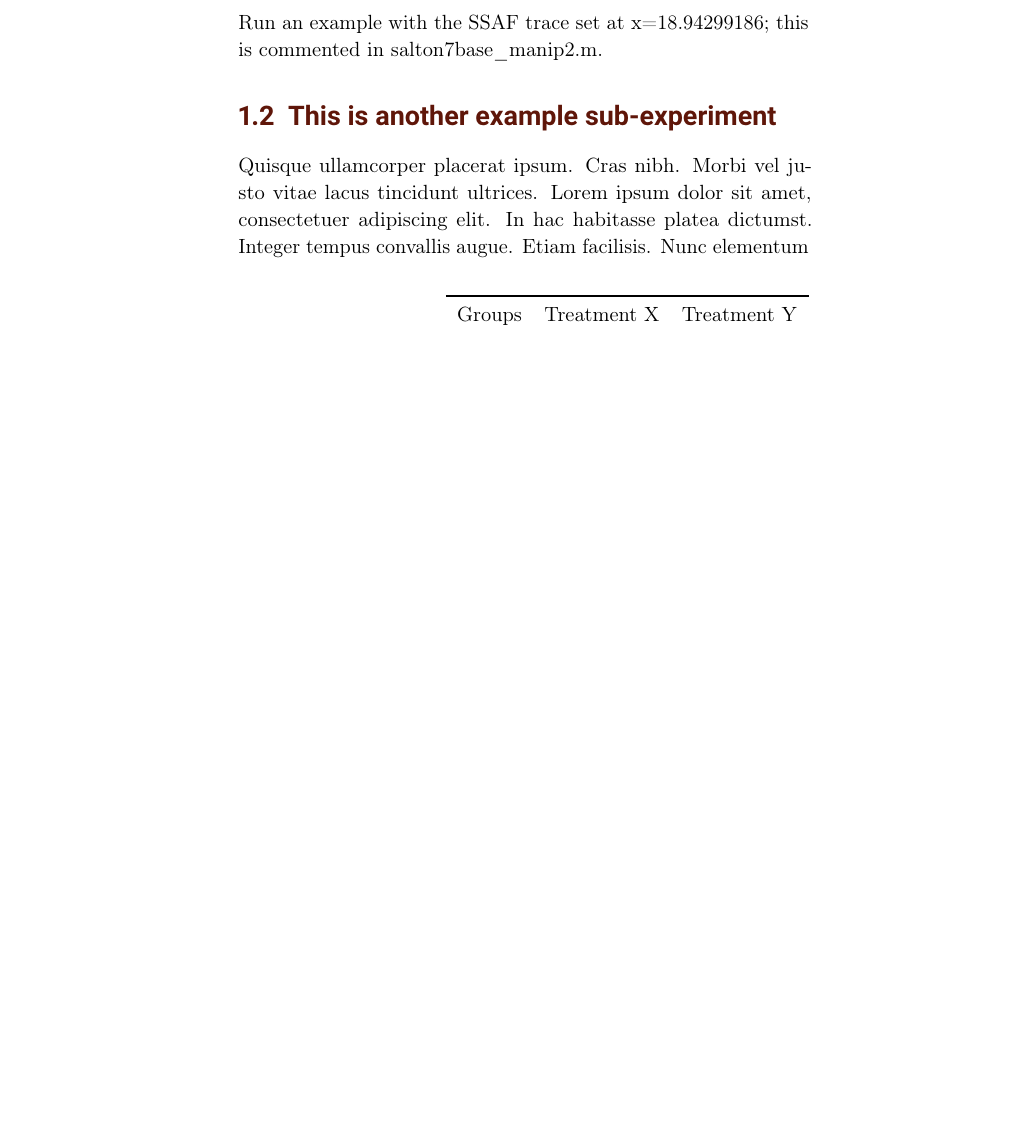
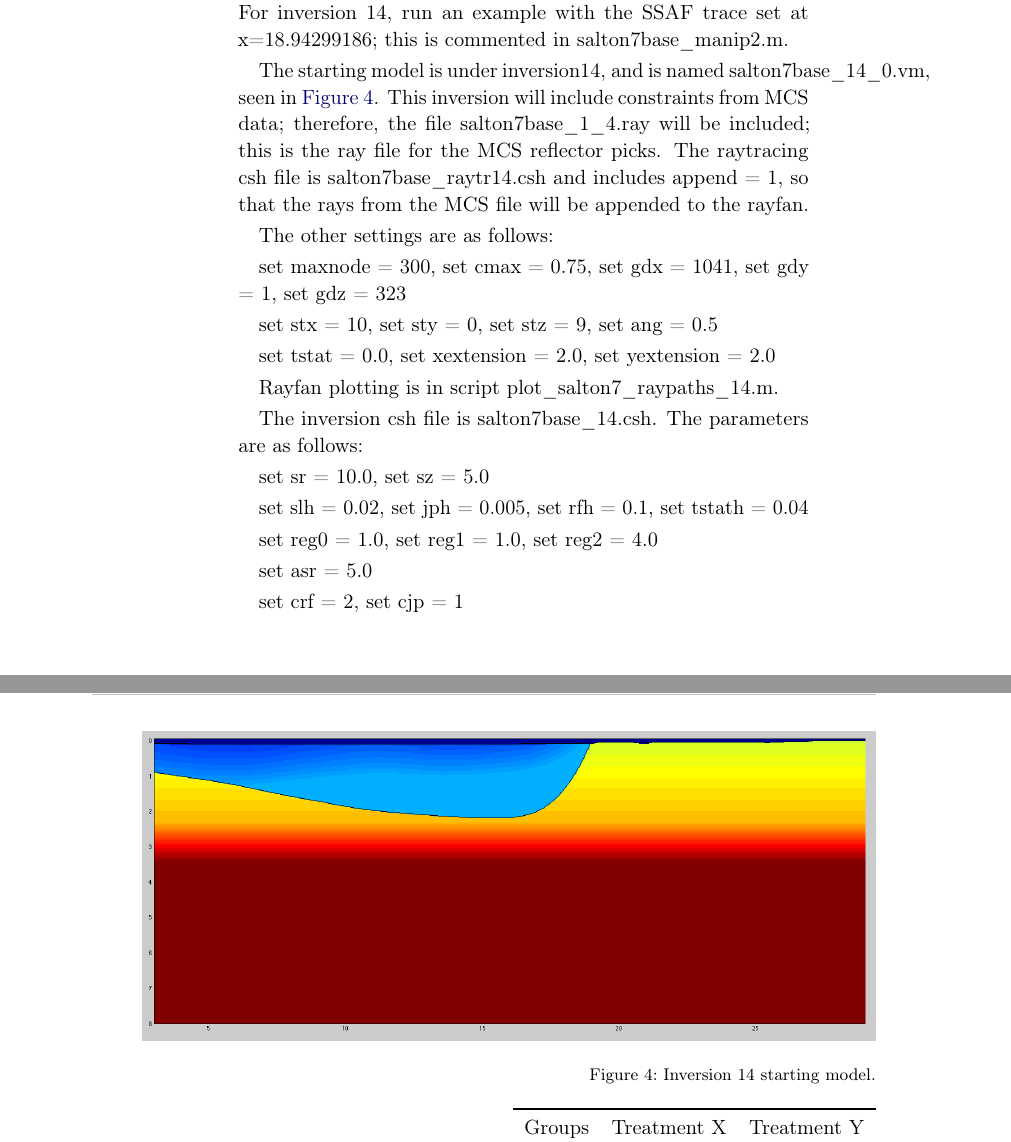
Before and after one commit to vSahakian/JOURNAL, a LaTeX book (journal.tex): part of page 7 of 13 before the commit and two parts of pages 9 and 10 of 13 after it, the two joined at a grey line, cut so that both start at the same text, the shorter picture padded with empty space. Compiled offline with pdfLaTeX; an older LaTeX class or package is replaced by its successor.

Commit message:
Jan 8th 2014

```diff
--- a/journal.tex
+++ b/journal.tex
@@ -211,5 +246,46 @@ To modify the starting model and adjust the interface's surface trace, use the s
 
 \subexperiment{Inversion 14}
 
-Run an example with the SSAF trace set at x=18.94299186; this is commented in salton7base\_manip2.m.
+Start running inversions with varying interface surface traces.  For inversion 14, run an example with the SSAF trace set at x=18.94299186; this is commented in salton7base\_manip2.m.
 
+The starting model is under inversion14, and is named salton7base\_14\_0.vm, seen in \autoref{fig:startm14}.  This inversion will include constraints from MCS data; therefore, the file salton7base\_1\_4.ray will be included; this is the ray file for the MCS reflector picks.  The raytracing csh file is salton7base\_raytr14.csh and includes append = 1, so that the rays from the MCS file will be appended to the rayfan.
+
+The other settings are as follows:
+
+set maxnode = 300,
+set cmax = 0.75,
+set gdx = 1041,
+set gdy = 1,
+set gdz = 323
+
+set stx = 10,
+set sty = 0,
+set stz = 9,
+set ang = 0.5
+
+set tstat = 0.0,
+set xextension = 2.0,
+set yextension = 2.0
+
+Rayfan plotting is in script
+plot\_salton7\_raypaths\_14.m.
+
+The inversion csh file is salton7base\_14.csh.  The parameters are as follows:
+
+set sr = 10.0, set sz = 5.0
+
+set slh =  0.02,
+set jph =  0.005,
+set rfh =  0.1,
+set tstath = 0.04
+
+set reg0 =    1.0, set reg1 =    1.0, set reg2 =   4.0
+
+set asr = 5.0
+
+set crf = 2, set cjp = 1
+
+\begin{figure}[h!]
+\raggedleft
+\includegraphics[scale=0.3,keepaspectratio=true]{figs/inv14_0.png}
+\caption{Inversion 14 starting model.}
@@ -229,8 +318,3 @@ Run an example with the SSAF trace set at x=18.94299186; this is commented in sa
 \caption{The effects of treatments X and Y on the four groups studied.}
 \end{table}
 
-%-----------------------------------------
-
-\subexperiment{subexp_example2}
-
-\lipsum[4]
```
Also changed, not shown: figs/Line7_withMCS.png (added), figs/Line7_withMCS_resid.png (added), figs/Salton7base_final11_topo_edit2.png (added), figs/inv14_0.png (added), figs/line7_resid_MCSconstraints.pdf (added), figs/line7_resid_MCSconstraints.png (added), journal.pdf, journal.tex (70 more changed lines), 7 other files.
